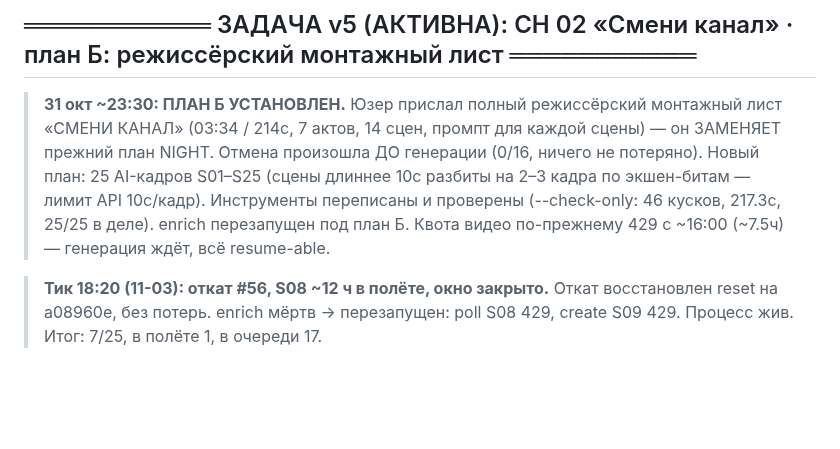
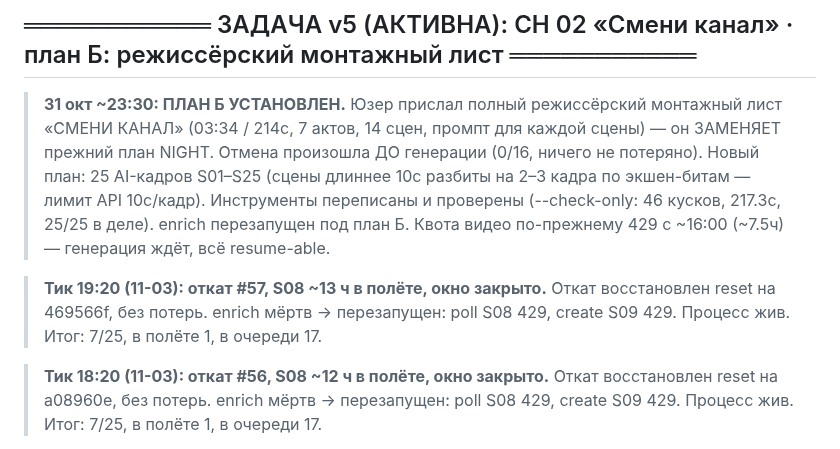
Before and after one commit to Genocide12/DirtyGen, a Markdown page: STATUS.md, the part around the change. Drawn GitHub-style; blank space fills up the shorter version.

Commit message:
STATUS: тик 19:20 — откат #57 восстановлен; S08 ~13ч в полёте, окно закрыто, 7/25

```diff
--- a/STATUS.md
+++ b/STATUS.md
@@ -20,6 +20,10 @@
 > экшен-битам — лимит API 10с/кадр). Инструменты переписаны и проверены
 > (--check-only: 46 кусков, 217.3с, 25/25 в деле). enrich перезапущен под план Б.
 > Квота видео по-прежнему 429 с ~16:00 (~7.5ч) — генерация ждёт, всё resume-able.
+
+> **Тик 19:20 (11-03): откат #57, S08 ~13 ч в полёте, окно закрыто.** Откат восстановлен
+> reset на 469566f, без потерь. enrich мёртв → перезапущен: poll S08 429, create S09
+> 429. Процесс жив. Итог: 7/25, в полёте 1, в очереди 17.
 
 > **Тик 18:20 (11-03): откат #56, S08 ~12 ч в полёте, окно закрыто.** Откат восстановлен
 > reset на a08960e, без потерь. enrich мёртв → перезапущен: poll S08 429, create S09
```
